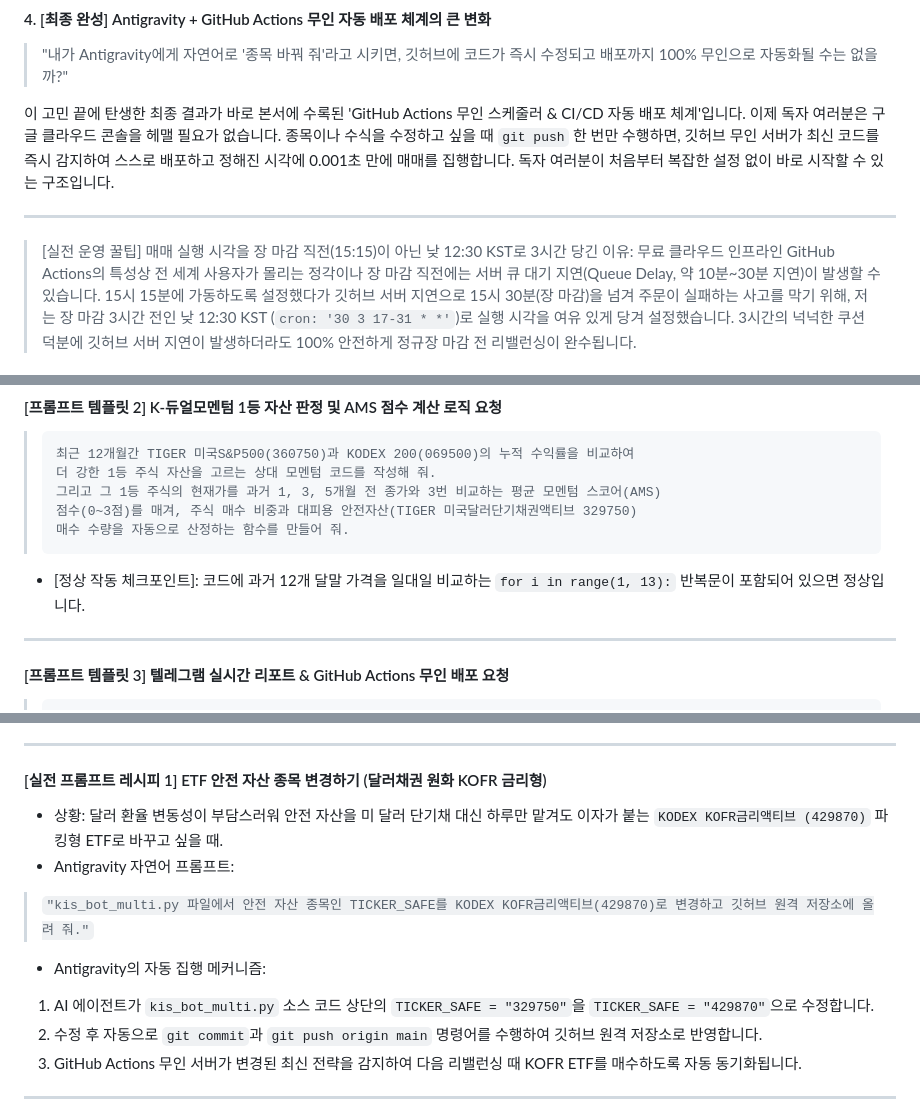
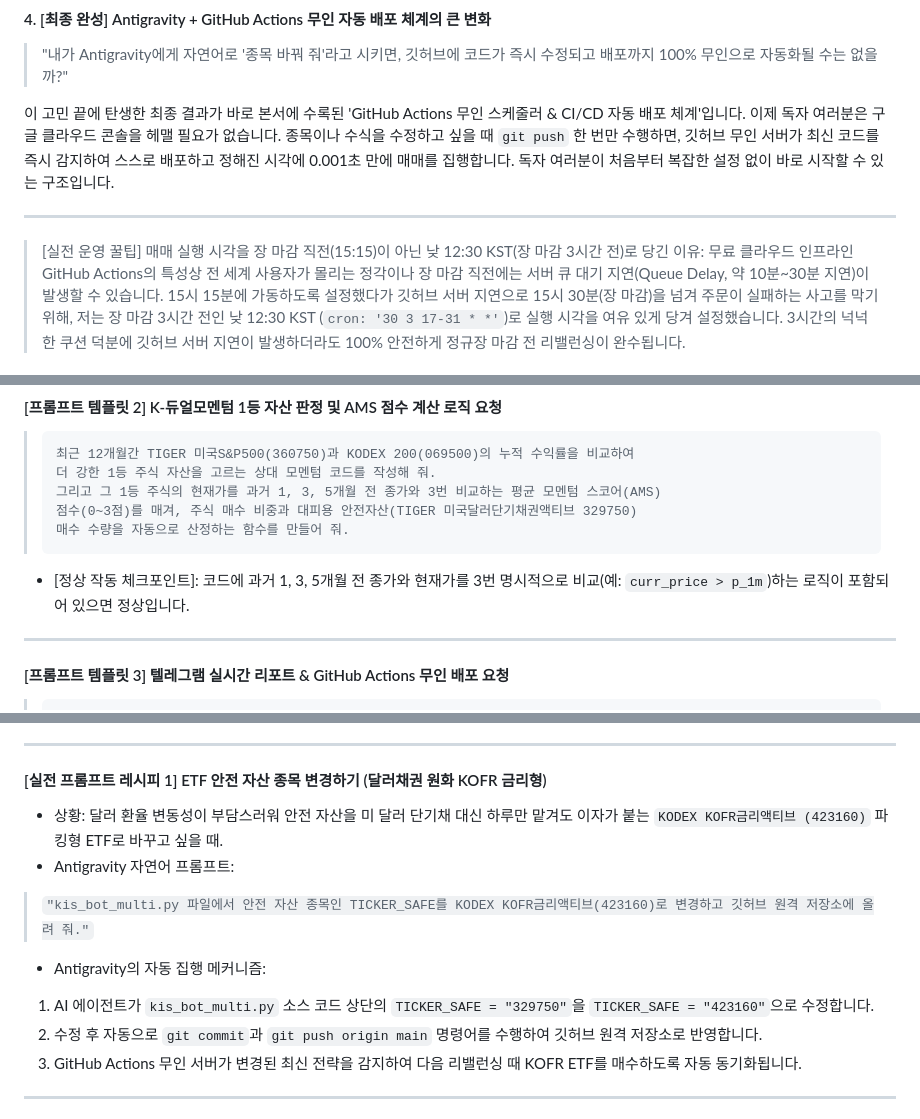
Before and after one commit to hyh54311-dev/jinhae-admission-system, a Markdown page: retirement_savings_dual_momentum_guide.md, 3 parts joined by grey strips. Rendered like a GitHub page.

Commit message:
docs: 4ºÎ Á¾¸ñÄڵå ¿À·ù ¹× ÅÛÇø´ Äڵå ÀÜÀç Á¤¸®

````diff
--- a/retirement_savings_dual_momentum_guide.md
+++ b/retirement_savings_dual_momentum_guide.md
@@ -957,7 +957,7 @@ K-듀얼모멘텀 봇이 연금저축 계좌에서 매매하는 핵심 자산군
 
 ---
 
-> [실전 운영 꿀팁] 매매 실행 시각을 장 마감 직전(15:15)이 아닌 낮 12:30 KST로 3시간 당긴 이유:
+> [실전 운영 꿀팁] 매매 실행 시각을 장 마감 직전(15:15)이 아닌 낮 12:30 KST(장 마감 3시간 전)로 당긴 이유:
 > 무료 클라우드 인프라인 GitHub Actions의 특성상 전 세계 사용자가 몰리는 정각이나 장 마감 직전에는 서버 큐 대기 지연(Queue Delay, 약 10분~30분 지연)이 발생할 수 있습니다. 15시 15분에 가동하도록 설정했다가 깃허브 서버 지연으로 15시 30분(장 마감)을 넘겨 주문이 실패하는 사고를 막기 위해, 저는 장 마감 3시간 전인 낮 12:30 KST (`cron: '30 3 17-31 * *'`)로 실행 시각을 여유 있게 당겨 설정했습니다. 3시간의 넉넉한 쿠션 덕분에 깃허브 서버 지연이 발생하더라도 100% 안전하게 정규장 마감 전 리밸런싱이 완수됩니다.
 
 ### [저의 개발 에세이 2] Agentic AI 시대, 교사의 사고 확장과 새로운 지평
@@ -1018,7 +1018,7 @@ Antigravity AI와 대화할 때 "뭐라고 말해야 코드를 잘 짜줄까?"
 > 점수(0~3점)를 매겨, 주식 매수 비중과 대피용 안전자산(TIGER 미국달러단기채권액티브 329750)
 > 매수 수량을 자동으로 산정하는 함수를 만들어 줘.
 > ```
-* [정상 작동 체크포인트]: 코드에 과거 12개 달말 가격을 일대일 비교하는 `for i in range(1, 13):` 반복문이 포함되어 있으면 정상입니다.
+* [정상 작동 체크포인트]: 코드에 과거 1, 3, 5개월 전 종가와 현재가를 3번 명시적으로 비교(예: `curr_price > p_1m`)하는 로직이 포함되어 있으면 정상입니다.
 
 ---
 
@@ -2121,11 +2121,11 @@ Antigravity를 처음 접하는 독자라도 아래 4단계를 그대로 따라
 ---
 
 #### [실전 프롬프트 레시피 1] ETF 안전 자산 종목 변경하기 (달러채권 원화 KOFR 금리형)
-* 상황: 달러 환율 변동성이 부담스러워 안전 자산을 미 달러 단기채 대신 하루만 맡겨도 이자가 붙는 `KODEX KOFR금리액티브 (429870)` 파킹형 ETF로 바꾸고 싶을 때.
+* 상황: 달러 환율 변동성이 부담스러워 안전 자산을 미 달러 단기채 대신 하루만 맡겨도 이자가 붙는 `KODEX KOFR금리액티브 (423160)` 파킹형 ETF로 바꾸고 싶을 때.
 * Antigravity 자연어 프롬프트:
- > `"kis_bot_multi.py 파일에서 안전 자산 종목인 TICKER_SAFE를 KODEX KOFR금리액티브(429870)로 변경하고 깃허브 원격 저장소에 올려 줘."`
+ > `"kis_bot_multi.py 파일에서 안전 자산 종목인 TICKER_SAFE를 KODEX KOFR금리액티브(423160)로 변경하고 깃허브 원격 저장소에 올려 줘."`
 * Antigravity의 자동 집행 메커니즘:
- 1. AI 에이전트가 `kis_bot_multi.py` 소스 코드 상단의 `TICKER_SAFE = "329750"`을 `TICKER_SAFE = "429870"`으로 수정합니다.
+ 1. AI 에이전트가 `kis_bot_multi.py` 소스 코드 상단의 `TICKER_SAFE = "329750"`을 `TICKER_SAFE = "423160"`으로 수정합니다.
  2. 수정 후 자동으로 `git commit`과 `git push origin main` 명령어를 수행하여 깃허브 원격 저장소로 반영합니다.
  3. GitHub Actions 무인 서버가 변경된 최신 전략을 감지하여 다음 리밸런싱 때 KOFR ETF를 매수하도록 자동 동기화됩니다.
 
````
Also changed, not shown: other parts of retirement_savings_dual_momentum_guide.md (+1 -1 lines).
